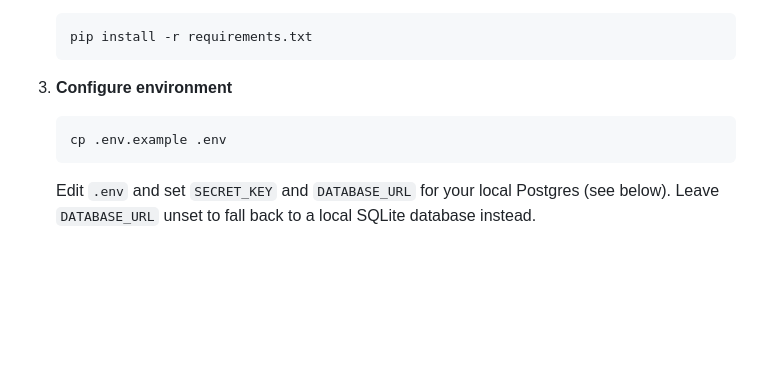
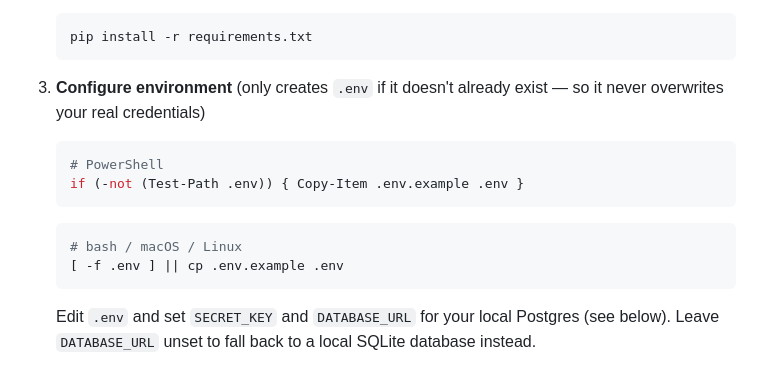
Before and after one commit to asitgiri1234/tradexa, a Markdown page: README.md, the part around the change. Drawn GitHub-style; blank space fills up the shorter version.

Commit message:
Make .env setup non-destructive so it never overwrites real credentials

````diff
--- a/README.md
+++ b/README.md
@@ -49,10 +49,17 @@ tradexa/
    pip install -r requirements.txt
    ```
 
-3. **Configure environment**
+3. **Configure environment** (only creates `.env` if it doesn't already exist —
+   so it never overwrites your real credentials)
 
    ```bash
-   cp .env.example .env
+   # PowerShell
+   if (-not (Test-Path .env)) { Copy-Item .env.example .env }
+   ```
+
+   ```bash
+   # bash / macOS / Linux
+   [ -f .env ] || cp .env.example .env
    ```
 
    Edit `.env` and set `SECRET_KEY` and `DATABASE_URL` for your local Postgres
````
